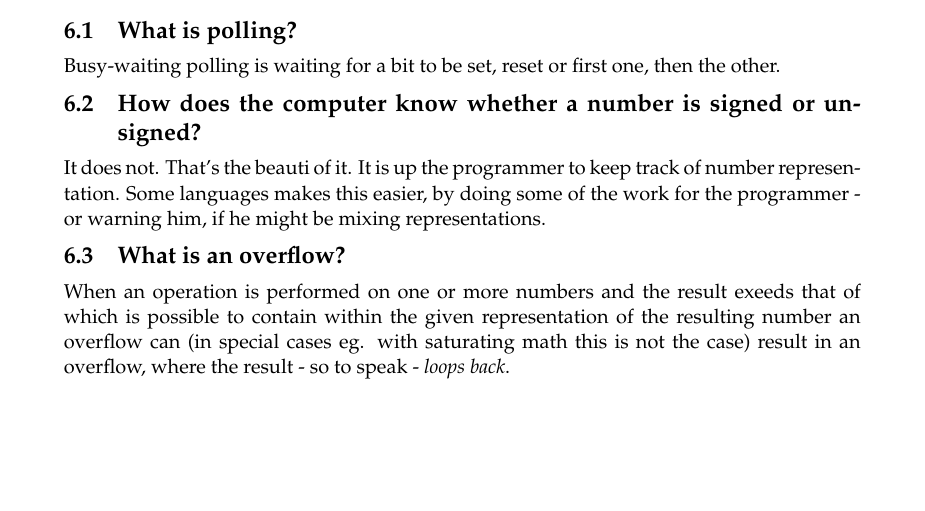
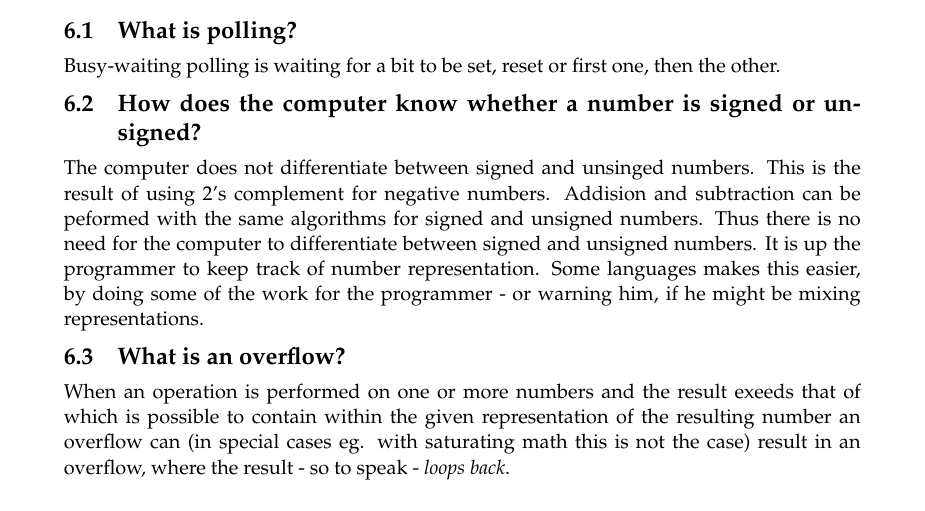
Before and after one commit to skrogh/02155, a LaTeX document (homeass1/document.tex, which reads homeass1/conc.tex): part of page 7 of 7, cut so that both start at the same text. Compiled offline with pdfLaTeX.

Commit message:
rettet konk

```diff
--- a/homeass1/conc.tex
+++ b/homeass1/conc.tex
@@ -5,9 +5,12 @@ Busy-waiting polling is waiting for a bit to be set, reset or first one, then
 the other.
 
 \subsection{How does the computer know whether a number is signed or unsigned?}
-It does not. That's the beauti of it. It is up the programmer to keep track of
-number representation. Some languages makes this easier, by doing some of the
-work for the programmer - or warning him, if he might be mixing representations.
+The computer does not differentiate between signed and unsinged numbers. This is
+the result of using 2's complement for negative numbers. Addision and
+subtraction can be peformed with the same algorithms for signed and unsigned
+numbers. Thus there is no need for the computer to differentiate between signed
+and unsigned numbers. It is up the programmer to keep track of number representation.
+Some languages makes this easier, by doing some of the work for the programmer - or warning him, if he might be mixing representations.
 
 \subsection{What is an overflow?}
 When an operation is performed on one or more numbers and the result exeeds that
```
